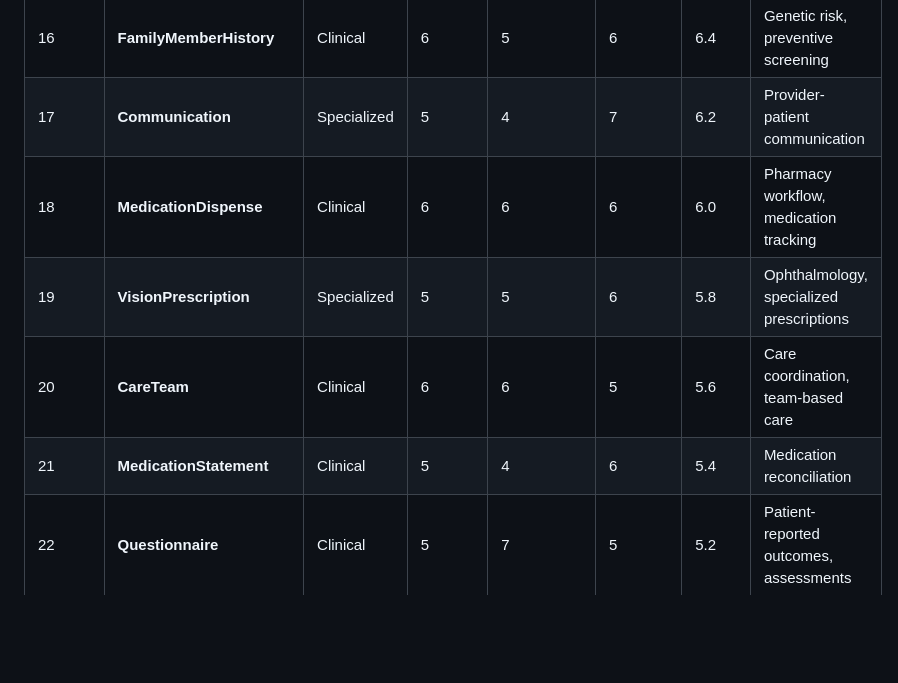
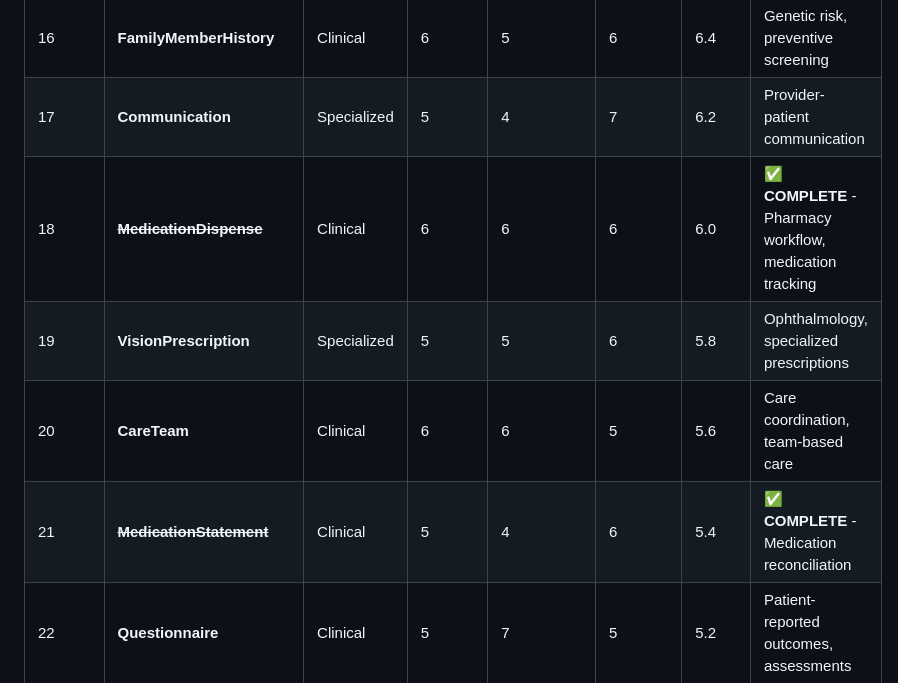
Before and after one commit to jc7k/nl-fhir, a Markdown page: docs/FHIR_R4_Implementation_Roadmap.md, the part around the change printed below. GitHub-like rendering; blank space fills up the shorter version.

```diff
--- a/docs/FHIR_R4_Implementation_Roadmap.md
+++ b/docs/FHIR_R4_Implementation_Roadmap.md
@@ -92,10 +107,10 @@ Based on Pareto analysis of the 89 FHIR R4 resources, **20% of resources (18 res
 | 15 | **ClinicalImpression** | Specialized | 7 | 8 | 5 | 6.6 | Clinical assessment, diagnostic reasoning |
 | 16 | **FamilyMemberHistory** | Clinical | 6 | 5 | 6 | 6.4 | Genetic risk, preventive screening |
 | 17 | **Communication** | Specialized | 5 | 4 | 7 | 6.2 | Provider-patient communication |
-| 18 | **MedicationDispense** | Clinical | 6 | 6 | 6 | 6.0 | Pharmacy workflow, medication tracking |
+| 18 | ~~**MedicationDispense**~~ | Clinical | 6 | 6 | 6 | 6.0 | ✅ **COMPLETE** - Pharmacy workflow, medication tracking |
 | 19 | **VisionPrescription** | Specialized | 5 | 5 | 6 | 5.8 | Ophthalmology, specialized prescriptions |
 | 20 | **CareTeam** | Clinical | 6 | 6 | 5 | 5.6 | Care coordination, team-based care |
-| 21 | **MedicationStatement** | Clinical | 5 | 4 | 6 | 5.4 | Medication reconciliation |
+| 21 | ~~**MedicationStatement**~~ | Clinical | 5 | 4 | 6 | 5.4 | ✅ **COMPLETE** - Medication reconciliation |
 | 22 | **Questionnaire** | Clinical | 5 | 7 | 5 | 5.2 | Patient-reported outcomes, assessments |
 | 23 | **QuestionnaireResponse** | Clinical | 5 | 6 | 5 | 5.0 | Survey responses, outcome measurement |
 
```
Also changed, not shown: other parts of docs/FHIR_R4_Implementation_Roadmap.md (+39 -23 lines), docs/FHIR_Implementation_Todo_List.md (+15 -15 lines).
